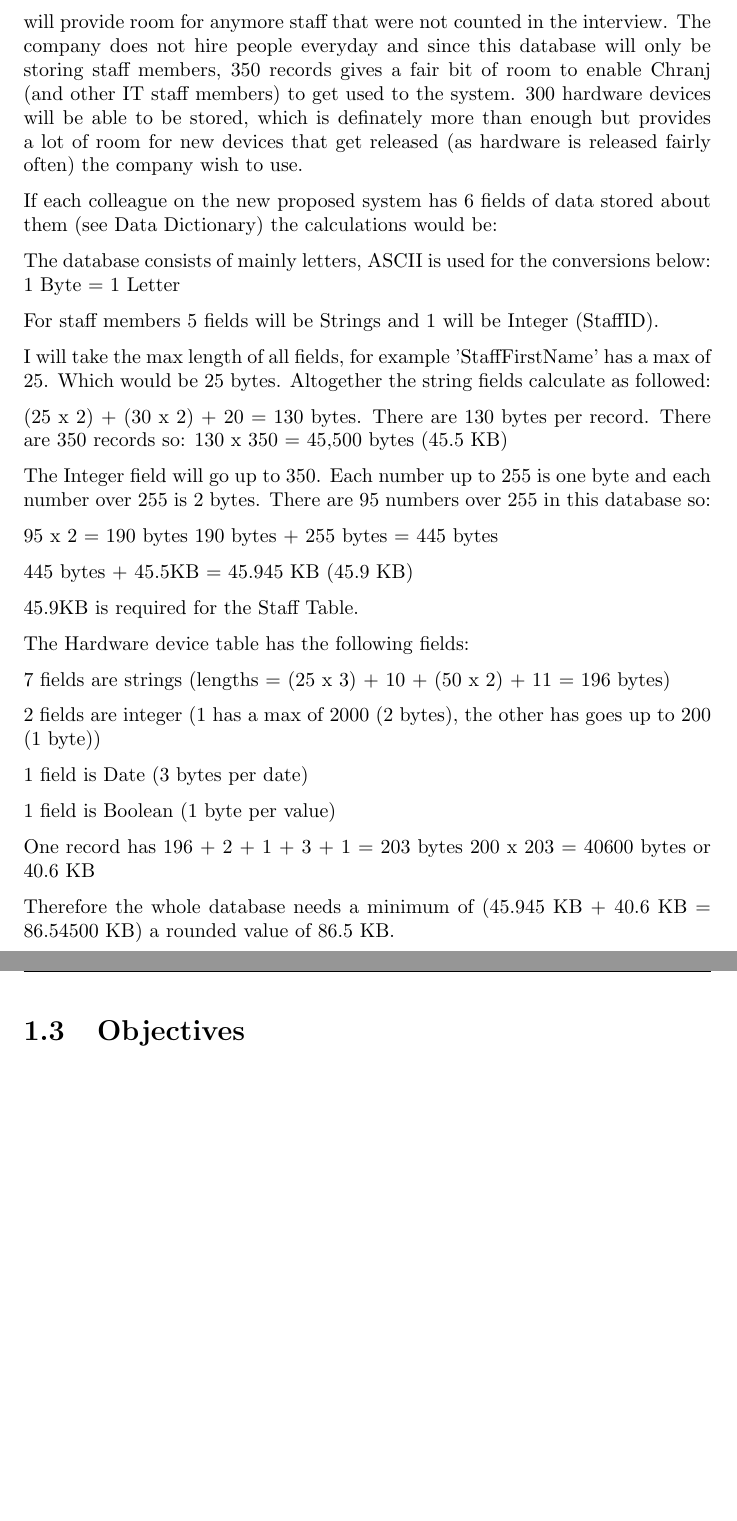
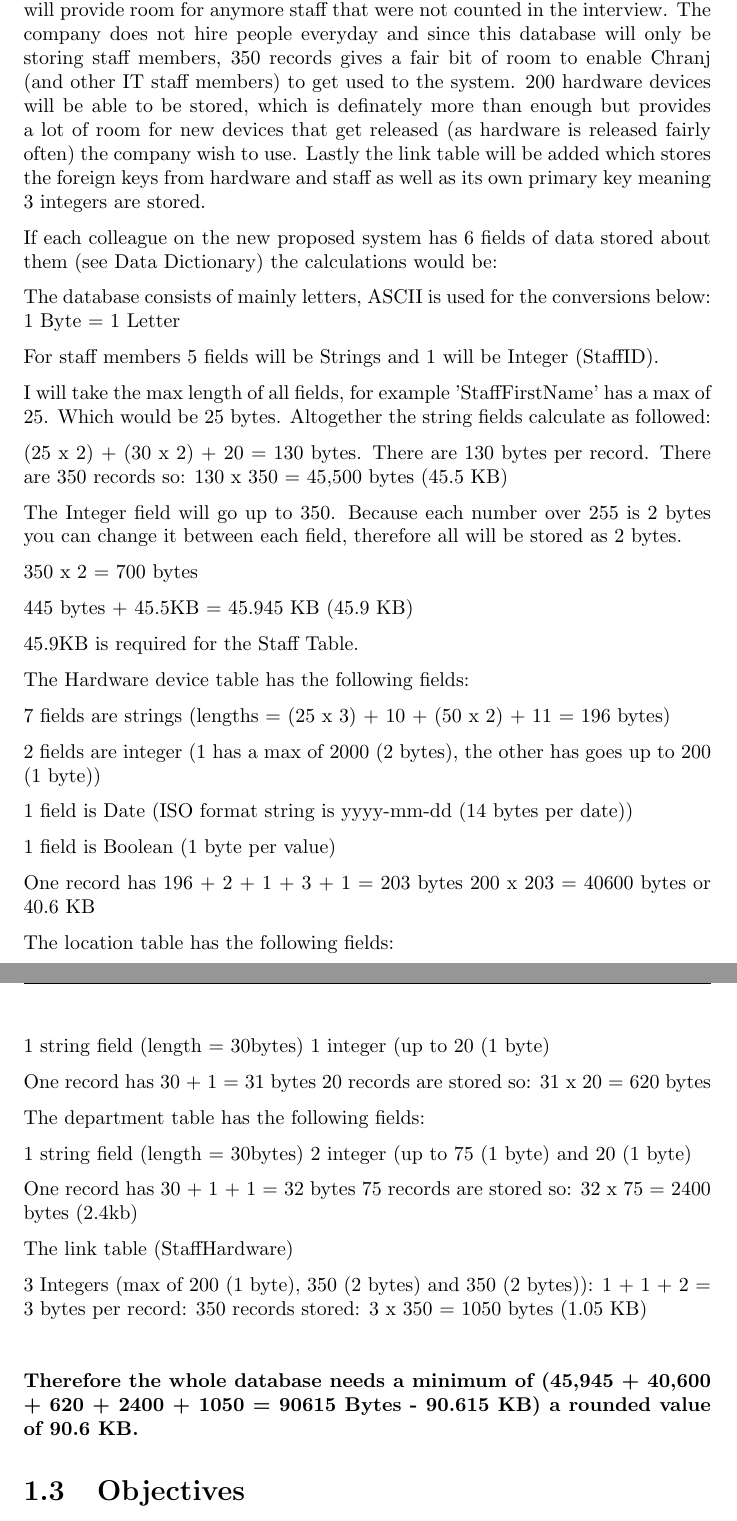
Before and after one commit to JoshDingri/ComputingCoursework, a LaTeX document (Coursework/coursework.tex, which reads Coursework/Analysis/analysis.tex): two parts of pages 32 and 33 of 59 before the commit and two parts of pages 33 and 34 of 60 after it, joined at a grey line, cut so that both start at the same text, the shorter picture padded with empty space. Compiled offline with pdfLaTeX.

```diff
--- a/Coursework/Analysis/analysis.tex
+++ b/Coursework/Analysis/analysis.tex
@@ -341,7 +345,7 @@
 
 \subsubsection{Volumetrics}
 
-Initially my system will store 350 different staff records, I chose this amount because Chranj said he has around 300 staff in his company he has to store as soon as the system is available (Interview question 5). Since he said "around 300" it shows he is fairly unsure exactly how many, so 350 means that the system will provide room for anymore staff that were not counted in the interview. The company does not hire people everyday and since this database will only be storing staff members, 350 records gives a fair bit of room to enable Chranj (and other IT staff members) to get used to the system. 300 hardware devices will be able to be stored, which is definately more than enough but provides a lot of room for new devices that get released (as hardware is released fairly often) the company wish to use.
+Initially my system will store 350 different staff records, I chose this amount because Chranj said he has around 300 staff in his company he has to store as soon as the system is available (Interview question 5). Since he said "around 300" it shows he is fairly unsure exactly how many, so 350 means that the system will provide room for anymore staff that were not counted in the interview. The company does not hire people everyday and since this database will only be storing staff members, 350 records gives a fair bit of room to enable Chranj (and other IT staff members) to get used to the system. 200 hardware devices will be able to be stored, which is definately more than enough but provides a lot of room for new devices that get released (as hardware is released fairly often) the company wish to use. Lastly the link table will be added which stores the foreign keys from hardware and staff as well as its own primary key meaning 3 integers are stored.
 
 If each colleague on the new proposed system has 6 fields of data stored about them (see Data Dictionary) the calculations would be:
 
@@ -359,10 +363,9 @@
 There are 350 records so:
 130 x 350 = 45,500 bytes (45.5 KB)
 
-The Integer field will go up to 350. Each number up to 255 is one byte and each number over 255 is 2 bytes. There are 95 numbers over 255 in this database so:
+The Integer field will go up to 350. Because each number over 255 is 2 bytes you can change it between each field, therefore all will be stored as 2 bytes.
 
-95 x 2 = 190 bytes
-190 bytes + 255 bytes = 445 bytes
+350 x 2 = 700 bytes
 
 445 bytes + 45.5KB =  45.945 KB (45.9 KB)
 
@@ -374,14 +377,41 @@
 
 2 fields are integer (1 has a max of 2000 (2 bytes), the other has goes up to 200 (1 byte))
 
-1 field is Date (3 bytes per date)
+1 field is Date (ISO format string is yyyy-mm-dd (14 bytes per date))
 
 1 field is Boolean (1 byte per value)
 
 One record has 196 + 2 + 1 + 3 + 1 = 203 bytes
 200 x 203 = 40600 bytes or 40.6 KB
 
-Therefore the whole database needs a minimum of (45.945 KB + 40.6 KB = 86.54500 KB) a rounded value of 86.5 KB.
+The location table has the following fields:
+
+1 string field (length = 30bytes)
+1 integer (up to 20 (1 byte)
+
+One record has 30 + 1 = 31 bytes
+20 records are stored so:
+31 x 20 = 620 bytes
+
+The department table has the following fields:
+
+1 string field (length = 30bytes)
+2 integer (up to 75 (1 byte) and 20 (1 byte)
+
+One record has 30 + 1 + 1 = 32 bytes
+75 records are stored so:
+32 x 75 = 2400 bytes (2.4kb)
+
+The link table (StaffHardware)
+
+3 Integers (max of 200 (1 byte), 350 (2 bytes) and 350 (2 bytes)):
+1 + 1 + 2 = 3 bytes per record:
+350 records stored:
+3 x 350 = 1050 bytes (1.05 KB)
+
+\
+
+\textbf{Therefore the whole database needs a minimum of (45,945 + 40,600 + 620 + 2400 + 1050 = 90615 Bytes - 90.615 KB) a rounded value of 90.6 KB.}
 
 
 \section{Objectives}
```
Also changed, not shown: Coursework/ERDiagram.jpg, Coursework/ERDiagram.png, Coursework/Analysis/analysis.tex (49 more changed lines), 1 other file.
